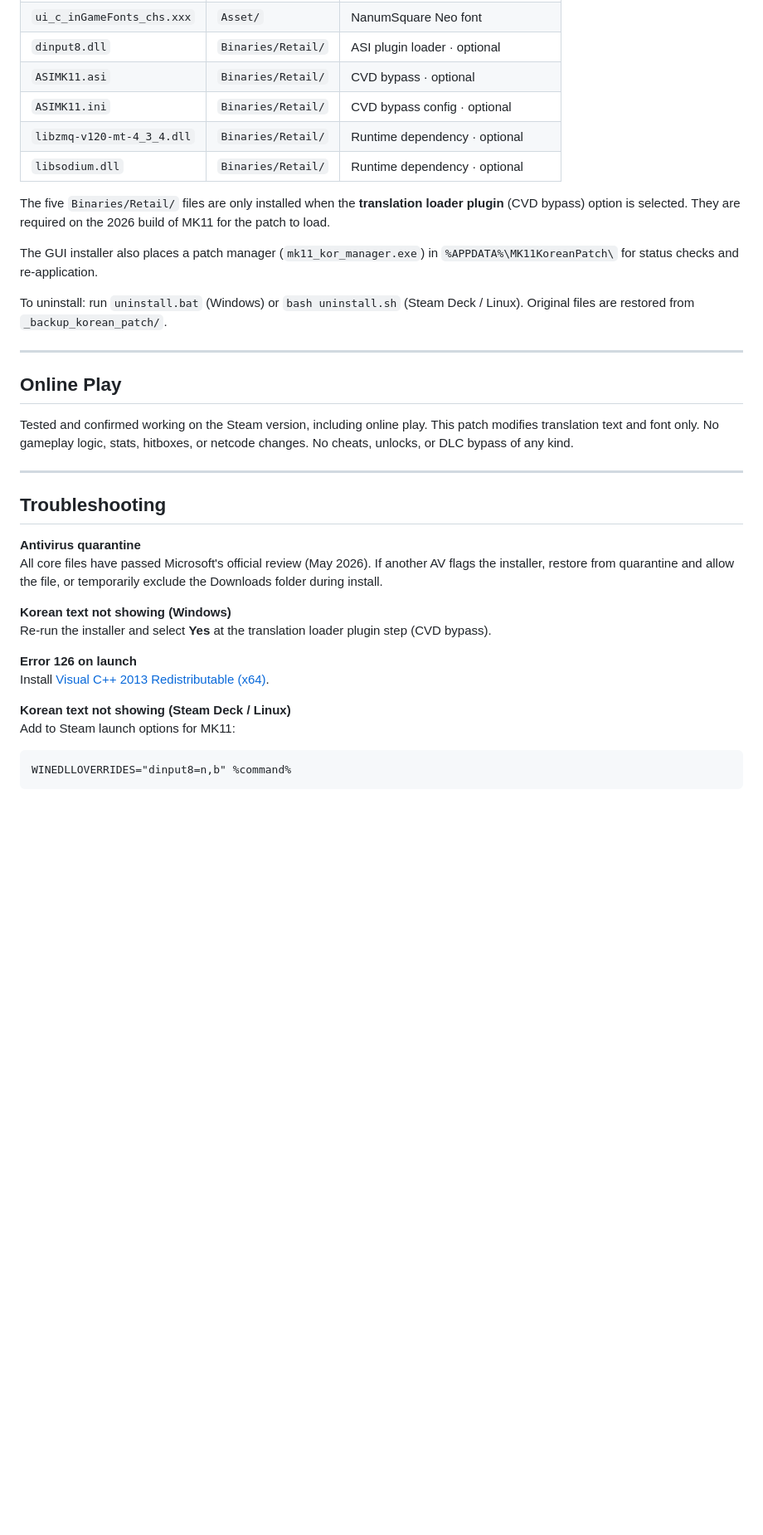
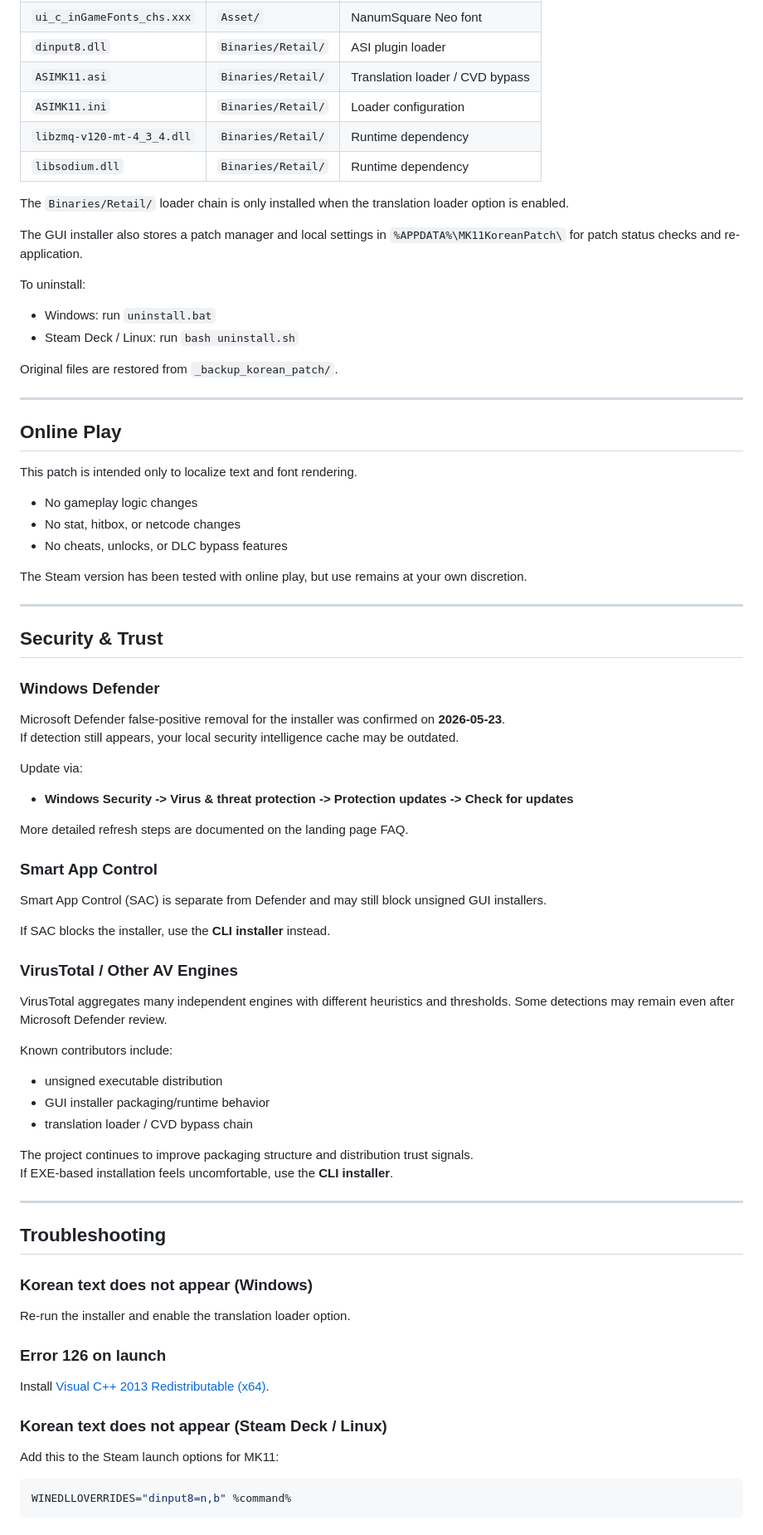
Before and after one commit to KimHerV/mk11-korean-patch, a Markdown page: README.md, the part around one of its changes. Shown at 83% size. Rendered like a GitHub page; blank space fills up the shorter version.

````diff
--- a/README.md
+++ b/README.md
@@ -78,37 +85,80 @@ All files go inside the MK11 game folder. Originals are backed up to `_backup_ko
 | `ui_c_inGameFonts_chs.xxx` | `Asset/` | NanumSquare Neo font |
-| `dinput8.dll` | `Binaries/Retail/` | ASI plugin loader · optional |
-| `ASIMK11.asi` | `Binaries/Retail/` | CVD bypass · optional |
-| `ASIMK11.ini` | `Binaries/Retail/` | CVD bypass config · optional |
-| `libzmq-v120-mt-4_3_4.dll` | `Binaries/Retail/` | Runtime dependency · optional |
-| `libsodium.dll` | `Binaries/Retail/` | Runtime dependency · optional |
+| `dinput8.dll` | `Binaries/Retail/` | ASI plugin loader |
+| `ASIMK11.asi` | `Binaries/Retail/` | Translation loader / CVD bypass |
+| `ASIMK11.ini` | `Binaries/Retail/` | Loader configuration |
+| `libzmq-v120-mt-4_3_4.dll` | `Binaries/Retail/` | Runtime dependency |
+| `libsodium.dll` | `Binaries/Retail/` | Runtime dependency |
 
-The five `Binaries/Retail/` files are only installed when the **translation loader plugin** (CVD bypass) option is selected. They are required on the 2026 build of MK11 for the patch to load.
+The `Binaries/Retail/` loader chain is only installed when the translation loader option is enabled.
 
-The GUI installer also places a patch manager (`mk11_kor_manager.exe`) in `%APPDATA%\MK11KoreanPatch\` for status checks and re-application.
+The GUI installer also stores a patch manager and local settings in `%APPDATA%\MK11KoreanPatch\` for patch status checks and re-application.
 
-To uninstall: run `uninstall.bat` (Windows) or `bash uninstall.sh` (Steam Deck / Linux). Original files are restored from `_backup_korean_patch/`.
+To uninstall:
+- Windows: run `uninstall.bat`
+- Steam Deck / Linux: run `bash uninstall.sh`
+
+Original files are restored from `_backup_korean_patch/`.
 
 ---
 
 ## Online Play
 
-Tested and confirmed working on the Steam version, including online play. This patch modifies translation text and font only. No gameplay logic, stats, hitboxes, or netcode changes. No cheats, unlocks, or DLC bypass of any kind.
+This patch is intended only to localize text and font rendering.
+
+- No gameplay logic changes
+- No stat, hitbox, or netcode changes
+- No cheats, unlocks, or DLC bypass features
+
+The Steam version has been tested with online play, but use remains at your own discretion.
+
+---
+
+## Security & Trust
+
+### Windows Defender
+
+Microsoft Defender false-positive removal for the installer was confirmed on **2026-05-23**.
+If detection still appears, your local security intelligence cache may be outdated.
+
+Update via:
+- **Windows Security -> Virus & threat protection -> Protection updates -> Check for updates**
+
+More detailed refresh steps are documented on the landing page FAQ.
+
+### Smart App Control
+
+Smart App Control (SAC) is separate from Defender and may still block unsigned GUI installers.
+
+If SAC blocks the installer, use the **CLI installer** instead.
+
+### VirusTotal / Other AV Engines
+
+VirusTotal aggregates many independent engines with different heuristics and thresholds. Some detections may remain even after Microsoft Defender review.
+
+Known contributors include:
+- unsigned executable distribution
+- GUI installer packaging/runtime behavior
+- translation loader / CVD bypass chain
+
+The project continues to improve packaging structure and distribution trust signals.
+If EXE-based installation feels uncomfortable, use the **CLI installer**.
 
 ---
 
 ## Troubleshooting
 
-**Antivirus quarantine**
-All core files have passed Microsoft's official review (May 2026). If another AV flags the installer, restore from quarantine and allow the file, or temporarily exclude the Downloads folder during install.
+### Korean text does not appear (Windows)
 
-**Korean text not showing (Windows)**
-Re-run the installer and select **Yes** at the translation loader plugin step (CVD bypass).
+Re-run the installer and enable the translation loader option.
 
-**Error 126 on launch**
+### Error 126 on launch
+
 Install [Visual C++ 2013 Redistributable (x64)](https://aka.ms/highdpimfc2013x64enu).
 
-**Korean text not showing (Steam Deck / Linux)**
-Add to Steam launch options for MK11:
-```
+### Korean text does not appear (Steam Deck / Linux)
+
+Add this to the Steam launch options for MK11:
+
+```bash
 WINEDLLOVERRIDES="dinput8=n,b" %command%
 ```
````
Also changed, not shown: other parts of README.md (+51 -33 lines).
